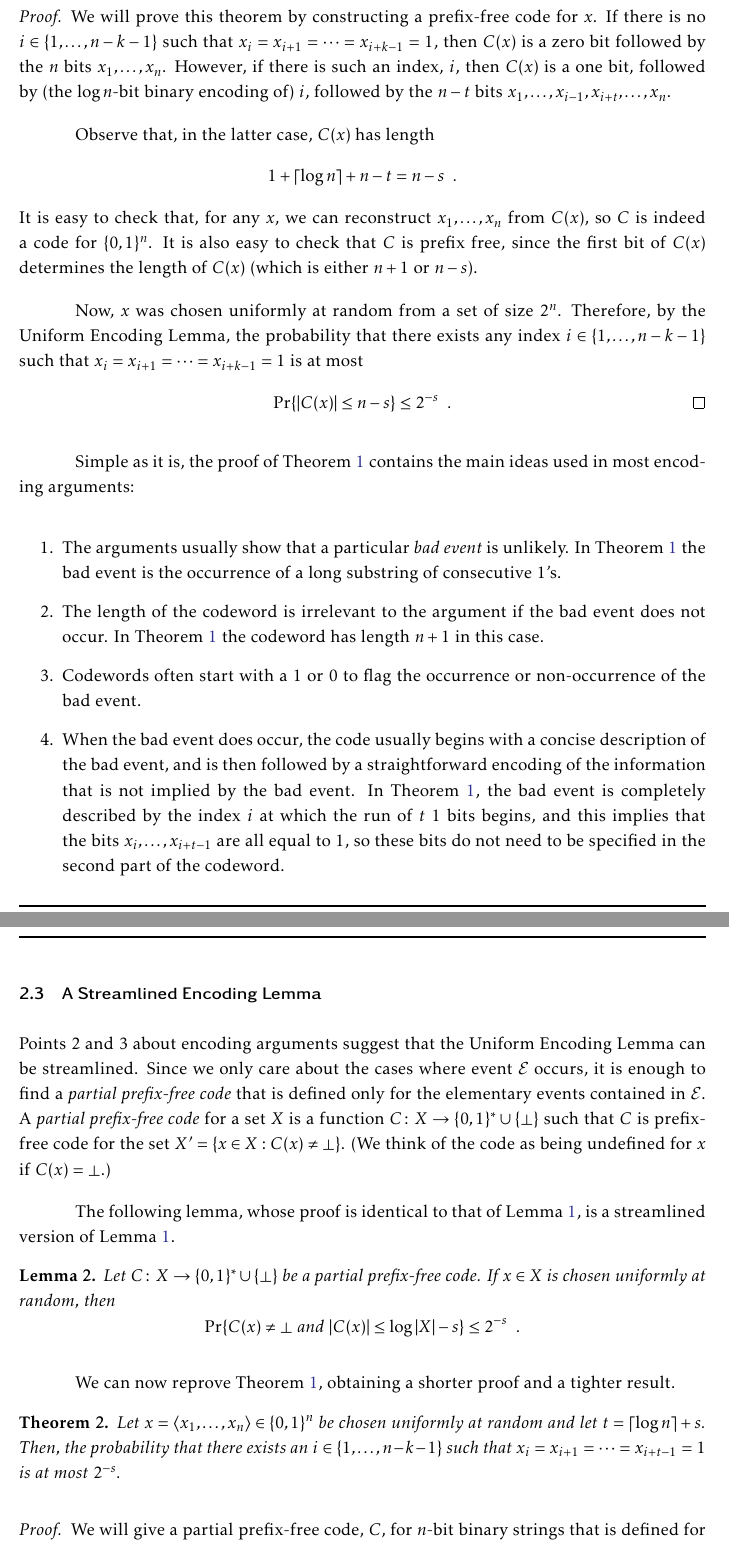
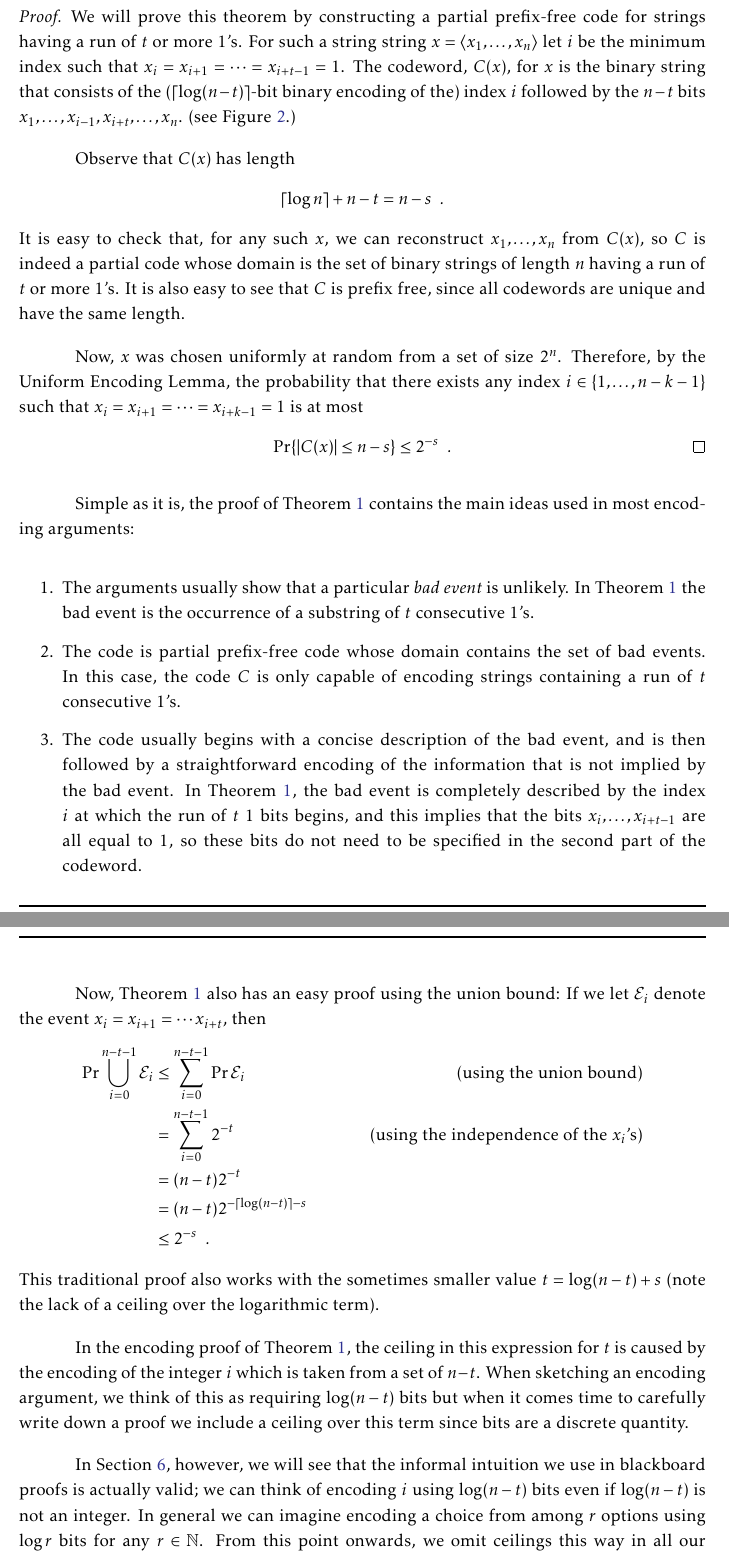
Before and after one commit to patmorin/encoding, a LaTeX document (encoding.tex): two parts of pages 7 and 8 of 28 before the commit and two parts of pages 7 and 8 of 27 after it, joined at a grey line, cut so that both start at the same text. Compiled offline with pdfLaTeX.

Commit message:
Made some adjustments for partial codes

```diff
--- a/encoding.tex
+++ b/encoding.tex
@@ -211,22 +211,23 @@ a run of significantly more than $\log n$ one bits.  (See \figref{runs-i}.)
 \end{thm}
 
 \begin{proof}
-  We will prove this theorem by constructing a prefix-free code
-  for $x$. If there is no $i\in\{1,\ldots,n-k-1\}$ such that
-  $x_i=x_{i+1}=\cdots=x_{i+k-1}=1$, then $C(x)$ is a zero bit
-  followed by the $n$ bits $x_1,\ldots,x_n$.  However, if there is
-  such an index, $i$, then $C(x)$ is a one bit, followed by (the
-  $\log n$-bit binary encoding of) $i$, followed by the $n-t$ bits
-  $x_1,\ldots,x_{i-1},x_{i+t},\ldots,x_n$.
+  We will prove this theorem by constructing a partial prefix-free
+  code for strings having a run of $t$ or more 1's.  For such a string
+  string $x=\langle x_1,\ldots,x_n\rangle$ let $i$ be the minimum index
+  such that $x_i=x_{i+1}=\cdots=x_{i+t-1}=1$. The codeword, $C(x)$,
+  for $x$ is the binary string that consists of the ($\lceil\log
+  (n-t)\rceil$-bit binary encoding of the) index $i$ followed by the $n-t$
+  bits $x_1,\ldots,x_{i-1},x_{i+t},\ldots,x_n$. (see \figref{runs-i}.)
 
-  Observe that, in the latter case, $C(x)$ has length
+  Observe that $C(x)$ has length
   \[
-      1 + \lceil\log n\rceil + n - t = n-s \enspace .
+      \lceil\log n\rceil + n - t = n-s \enspace .
   \]
-  It is easy to check that, for any $x$, we can reconstruct
-  $x_1,\ldots,x_n$ from $C(x)$, so $C$ is indeed a code for $\{0,1\}^n$.
-  It is also easy to check that $C$ is prefix free, since the first bit of
-  $C(x)$ determines the length of $C(x)$ (which is either $n+1$ or $n-s$).
+  It is easy to check that, for any such $x$, we can reconstruct
+  $x_1,\ldots,x_n$ from $C(x)$, so $C$ is indeed a partial code whose
+  domain is the set of binary strings of length $n$ having a run of $t$
+  or more 1's.  It is also easy to see that $C$ is prefix free, since
+  all codewords are unique and have the same length.
 
   Now, $x$ was chosen uniformly at random from a set of size $2^{n}$.
   Therefore, by the Uniform Encoding Lemma, the probability
@@ -243,58 +244,38 @@ used in most encoding arguments:
 \begin{enumerate}
 \item The arguments usually show that a particular \emph{bad event} is
   unlikely.  In \thmref{runs-i} the bad event is the occurrence of a
-  long substring of consecutive 1's.
+  substring of $t$ consecutive 1's.
 
-\item The length of the codeword is irrelevant to the argument if the
-  bad event does not occur.  In \thmref{runs-i} the codeword has
-  length $n+1$ in this case.
+\item The code is partial prefix-free code whose domain contains the
+  set of bad events.  In this case, the code $C$ is only capable of
+  encoding strings containing a run of $t$ consecutive 1's.
 
-\item Codewords often start with a 1 or 0 to flag the occurrence or
-  non-occurrence of the bad event.
-
-\item When the bad event does occur, the code usually begins with a
+\item The code usually begins with a
   concise description of the bad event, and is then followed by a
-  straightforward encoding of the information that is not implied by
-  the bad event. In \thmref{runs-i}, the bad event is completely
-  described by the index $i$ at which the run of $t$ 1 bits begins,
-  and this implies that the bits $x_i,\ldots,x_{i+t-1}$ are all equal
-  to 1, so these bits do not need to be specified in the second part
-  of the codeword.
+  straightforward encoding of the information that is not implied by the
+  bad event. In \thmref{runs-i}, the bad event is completely described by
+  the index $i$ at which the run of $t$ 1 bits begins, and this implies
+  that the bits $x_i,\ldots,x_{i+t-1}$ are all equal to 1, so these bits
+  do not need to be specified in the second part of the codeword.
 \end{enumerate}
 
-\subsection{A Streamlined Encoding Lemma}
+Now, \thmref{runs-i} also has an easy proof using the union bound:
+If we let $\mathcal{E}_i$ denote the event $x_i=x_{i+1}=\cdots x_{i+t}$, then
+\begin{align*}
+\Pr \bigcup_{i=0}^{n-t-1} \mathcal{E}_i
+   & \le \sum_{i=0}^{n-t-1} \Pr\mathcal{E}_i & \text{(using the union bound)}\\
+   & = \sum_{i=0}^{n-t-1} 2^{-t} & \text{(using the independence of the $x_i$'s)}\\
+   & = (n-t)2^{-t} \\
+   & = (n-t)2^{-\lceil\log(n-t)\rceil-s} \\
+   & \le 2^{-s} \enspace .
+\end{align*}
+This traditional proof also works with the sometimes smaller value
+$t=\log(n-t)+s$ (note the lack of a ceiling over the logarithmic term).
 
-Points 2 and 3 about encoding arguments suggest that the Uniform
-Encoding Lemma can be streamlined.  Since we only care about the cases
-where event $\mathcal{E}$ occurs, it is enough to find a \emph{partial
-  prefix-free code} that is defined only for the elementary events
-contained in $\mathcal{E}$.  A \emph{partial prefix-free code} for a
-set $X$ is a function $C\from X\to\{0,1\}^*\cup\{\bot\}$ such that $C$
-is prefix-free code for the set $X'=\{x\in X:C(x)\neq\bot\}$.  (We
-think of the code as being undefined for $x$ if $C(x)=\bot$.)
+In the encoding proof of \thmref{runs-i}, the ceiling in this expression
+for $t$ is caused by the encoding of the integer $i$ which is taken
+from a set of $n-t$. When sketching an encoding argument, we think of
+this as requiring $\log (n-t)$ bits but when it comes time to carefully
+write down a proof we include a ceiling over this term since bits are
+a discrete quantity.
 
-The following lemma, whose proof is identical to that of \lemref{uel},
-is a streamlined version of \lemref{uel}.
-
-\begin{lem}\lemlabel{streamlined}
- Let $C\from X\to\{0,1\}^*\cup\{\bot\}$ be a partial prefix-free
- code. If $x\in X$ is chosen uniformly at random, then
- \[
- \Pr\{C(x)\neq \bot\text{ and } |C(x)|\le\log |X|-s\} \le 2^{-s}
- \enspace .
- \]
-\end{lem}
-
-We can now reprove \thmref{runs-i}, obtaining a shorter proof and a
-tighter result.
-
-\begin{thm}\thmlabel{runs-i-a}
-  Let $x=\langle x_1,\ldots,x_n\rangle\in\{0,1\}^n$ be chosen
-  uniformly at random and let $t=\lceil\log n\rceil + s$. Then, the
-  probability that there exists an $i\in\{1,\ldots,n-k-1\}$ such that
-  $x_i=x_{i+1}=\cdots=x_{i+t-1}=1$ is at most $2^{-s}$.
-\end{thm}
-
-\begin{proof}
-  We will give a partial prefix-free code, $C$, for $n$-bit binary
-  strings that is defined for any binary string that contains a run of
@@ -306 +282,7 @@ tighter result.
-  length
+In \secref{weights}, however, we will see that the informal intuition we
+use in blackboard proofs is actually valid; we can think of encoding $i$
+using $\log(n-t)$ bits even if $\log(n-t)$ is not an integer.  In general
+we can imagine encoding a choice from among $r$ options using $\log r$ bits for
+any $r\in\N$.  From this point onwards, we omit ceilings this way in all
+our theorems and proofs. This makes calculations simpler and provides
+tighter results.
```
Also changed, not shown: encoding.tex (15 more changed lines), 1 other file.
